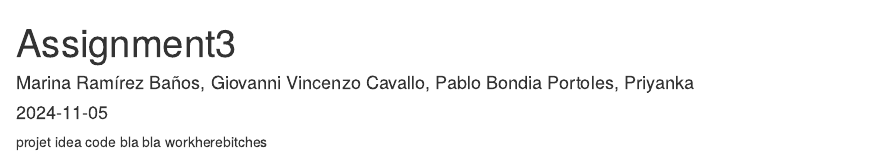
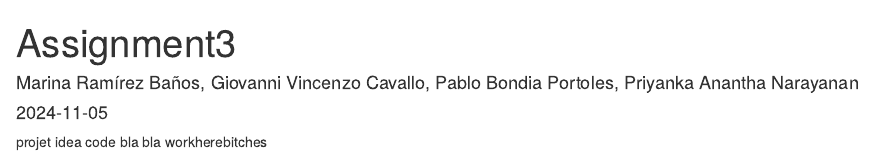
Before and after one commit to Omeostasi/Assignment3_DataScience, an R Markdown document (Assignment3.Rmd): the page in a window 1100 px wide, from its top. Rendered offline with R 4.5, knitr and Pandoc, with nearby package versions.

Commit message:
Update Assignment3.Rmd

```diff
--- a/Assignment3.Rmd
+++ b/Assignment3.Rmd
@@ -1,6 +1,6 @@
 ---
 title: "Assignment3"
-author: "Marina Ramírez Baños, Giovanni Vincenzo Cavallo, Pablo Bondia Portoles, Priyanka"
+author: "Marina Ramírez Baños, Giovanni Vincenzo Cavallo, Pablo Bondia Portoles, Priyanka Anantha Narayanan"
 date: "2024-11-05"
 output: html_document
 ---
```
